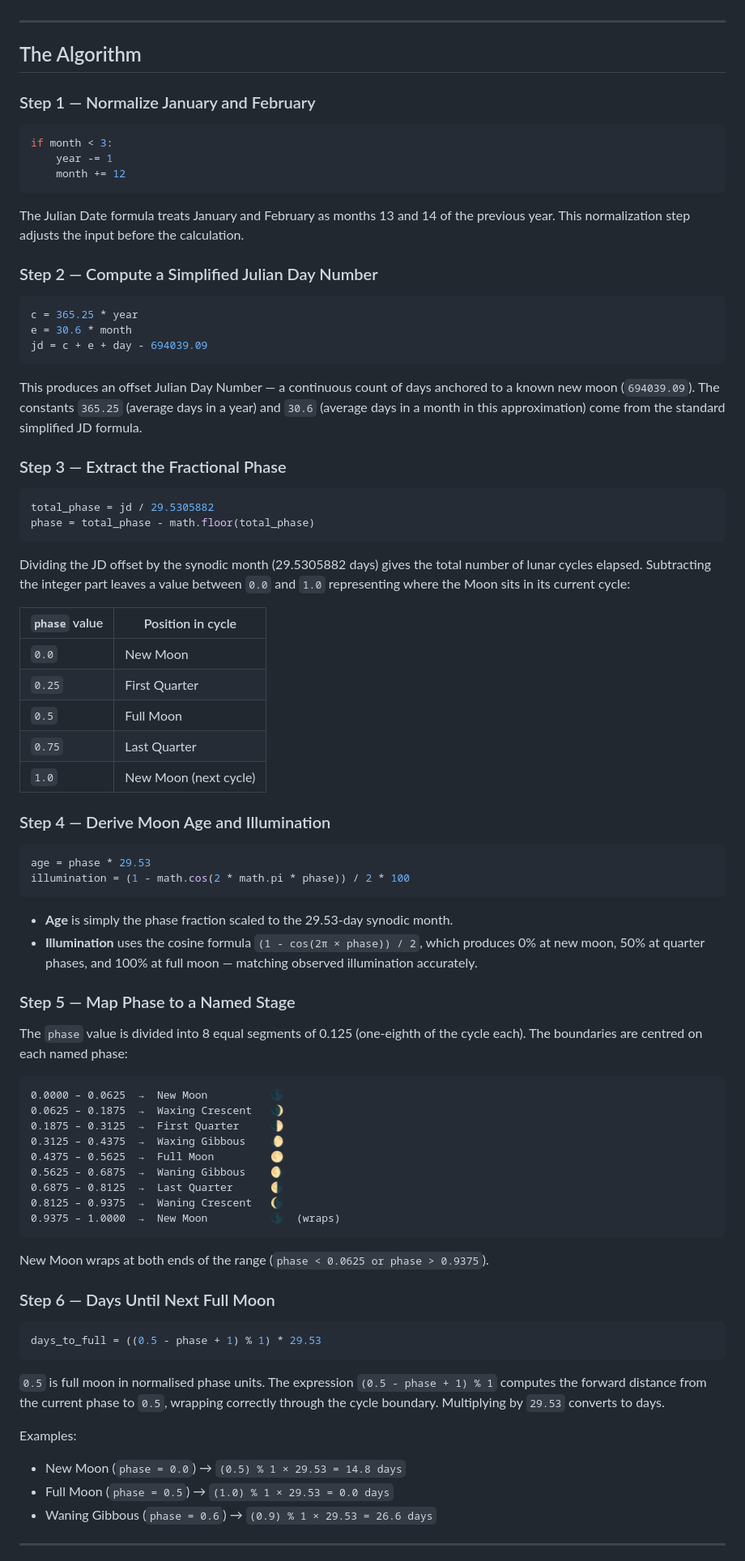
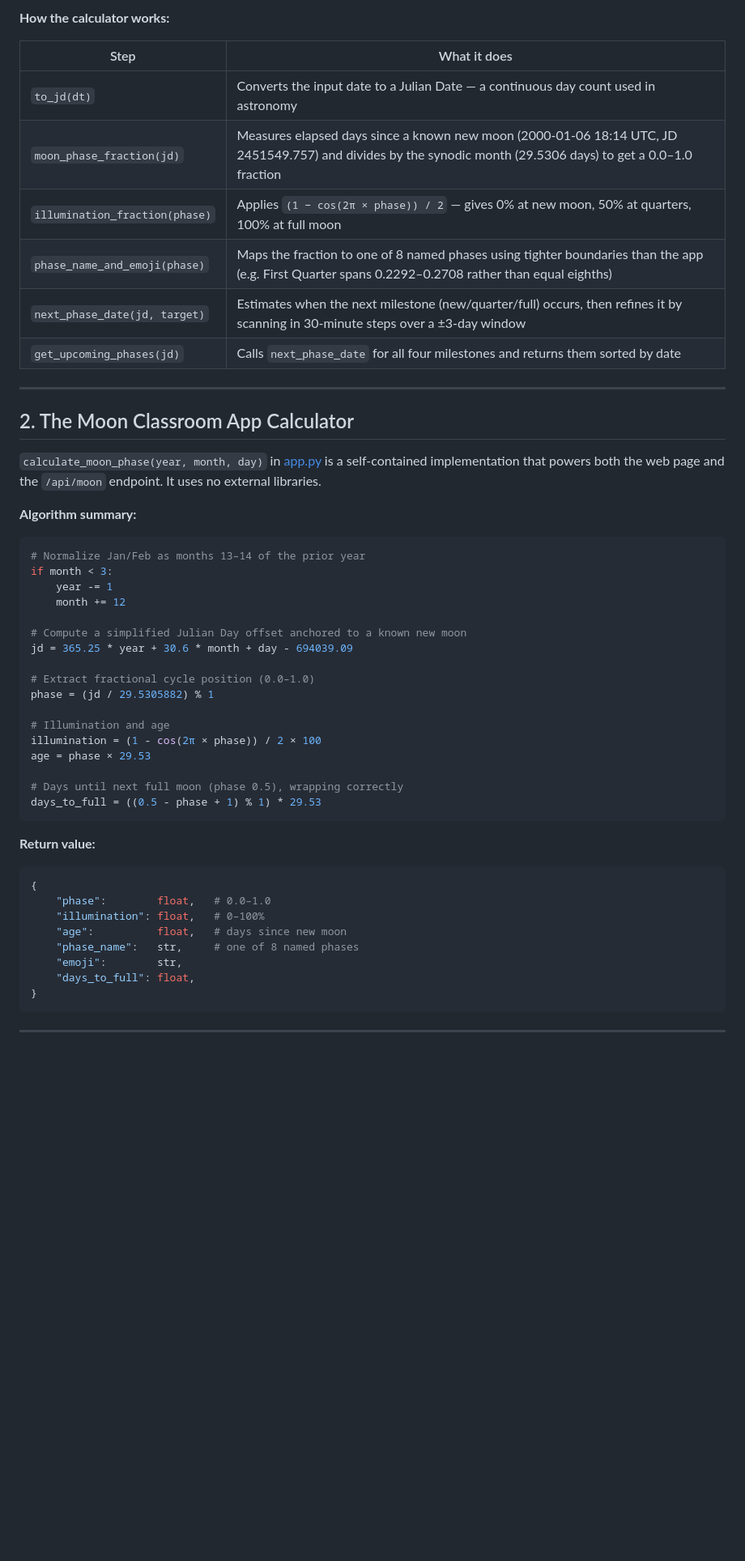
Before and after one commit to tholewis/moon-classroom, a Markdown page: docs/moon-phase.md, the part around one of its changes. Shown at 81% size. Drawn GitHub-style; blank space fills up the shorter version.

Commit message:
Rewrite moon-phase docs to cover skill file and app calculator

````diff
--- a/docs/moon-phase.md
+++ b/docs/moon-phase.md
@@ -10,85 +77,54 @@ This document explains the `calculate_moon_phase()` function in [app.py](../app.
+**How the calculator works:**
+
+| Step | What it does |
+|---|---|
+| `to_jd(dt)` | Converts the input date to a Julian Date — a continuous day count used in astronomy |
+| `moon_phase_fraction(jd)` | Measures elapsed days since a known new moon (2000-01-06 18:14 UTC, JD 2451549.757) and divides by the synodic month (29.5306 days) to get a 0.0–1.0 fraction |
+| `illumination_fraction(phase)` | Applies `(1 − cos(2π × phase)) / 2` — gives 0% at new moon, 50% at quarters, 100% at full moon |
+| `phase_name_and_emoji(phase)` | Maps the fraction to one of 8 named phases using tighter boundaries than the app (e.g. First Quarter spans 0.2292–0.2708 rather than equal eighths) |
+| `next_phase_date(jd, target)` | Estimates when the next milestone (new/quarter/full) occurs, then refines it by scanning in 30-minute steps over a ±3-day window |
+| `get_upcoming_phases(jd)` | Calls `next_phase_date` for all four milestones and returns them sorted by date |
 
 ---
 
-## The Algorithm
+## 2. The Moon Classroom App Calculator
 
-### Step 1 — Normalize January and February
+`calculate_moon_phase(year, month, day)` in [app.py](../app.py) is a self-contained implementation that powers both the web page and the `/api/moon` endpoint. It uses no external libraries.
+
+**Algorithm summary:**
 
 ```python
+# Normalize Jan/Feb as months 13–14 of the prior year
 if month < 3:
     year -= 1
     month += 12
-```
 
-The Julian Date formula treats January and February as months 13 and 14 of the previous year. This normalization step adjusts the input before the calculation.
+# Compute a simplified Julian Day offset anchored to a known new moon
+jd = 365.25 * year + 30.6 * month + day - 694039.09
 
-### Step 2 — Compute a Simplified Julian Day Number
+# Extract fractional cycle position (0.0–1.0)
+phase = (jd / 29.5305882) % 1
 
-```python
-c = 365.25 * year
-e = 30.6 * month
-jd = c + e + day - 694039.09
-```
+# Illumination and age
+illumination = (1 - cos(2π × phase)) / 2 × 100
+age = phase × 29.53
 
-This produces an offset Julian Day Number — a continuous count of days anchored to a known new moon (`694039.09`). The constants `365.25` (average days in a year) and `30.6` (average days in a month in this approximation) come from the standard simplified JD formula.
-
-### Step 3 — Extract the Fractional Phase
-
-```python
-total_phase = jd / 29.5305882
-phase = total_phase - math.floor(total_phase)
-```
-
-Dividing the JD offset by the synodic month (29.5305882 days) gives the total number of lunar cycles elapsed. Subtracting the integer part leaves a value between `0.0` and `1.0` representing where the Moon sits in its current cycle:
-
-| `phase` value | Position in cycle |
-|---|---|
-| `0.0` | New Moon |
-| `0.25` | First Quarter |
-| `0.5` | Full Moon |
-| `0.75` | Last Quarter |
-| `1.0` | New Moon (next cycle) |
-
-### Step 4 — Derive Moon Age and Illumination
-
-```python
-age = phase * 29.53
-illumination = (1 - math.cos(2 * math.pi * phase)) / 2 * 100
-```
-
-- **Age** is simply the phase fraction scaled to the 29.53-day synodic month.
-- **Illumination** uses the cosine formula `(1 - cos(2π × phase)) / 2`, which produces 0% at new moon, 50% at quarter phases, and 100% at full moon — matching observed illumination accurately.
-
-### Step 5 — Map Phase to a Named Stage
-
-The `phase` value is divided into 8 equal segments of 0.125 (one-eighth of the cycle each). The boundaries are centred on each named phase:
-
-```
-0.0000 – 0.0625  →  New Moon          🌑
-0.0625 – 0.1875  →  Waxing Crescent   🌒
-0.1875 – 0.3125  →  First Quarter     🌓
-0.3125 – 0.4375  →  Waxing Gibbous    🌔
-0.4375 – 0.5625  →  Full Moon         🌕
-0.5625 – 0.6875  →  Waning Gibbous    🌖
-0.6875 – 0.8125  →  Last Quarter      🌗
-0.8125 – 0.9375  →  Waning Crescent   🌘
-0.9375 – 1.0000  →  New Moon          🌑  (wraps)
-```
-
-New Moon wraps at both ends of the range (`phase < 0.0625 or phase > 0.9375`).
-
-### Step 6 — Days Until Next Full Moon
-
-```python
+# Days until next full moon (phase 0.5), wrapping correctly
 days_to_full = ((0.5 - phase + 1) % 1) * 29.53
 ```
 
-`0.5` is full moon in normalised phase units. The expression `(0.5 - phase + 1) % 1` computes the forward distance from the current phase to `0.5`, wrapping correctly through the cycle boundary. Multiplying by `29.53` converts to days.
+**Return value:**
 
-Examples:
-- New Moon (`phase = 0.0`) → `(0.5) % 1 × 29.53 = 14.8 days`
-- Full Moon (`phase = 0.5`) → `(1.0) % 1 × 29.53 = 0.0 days`
-- Waning Gibbous (`phase = 0.6`) → `(0.9) % 1 × 29.53 = 26.6 days`
+```python
+{
+    "phase":        float,   # 0.0–1.0
+    "illumination": float,   # 0–100%
+    "age":          float,   # days since new moon
+    "phase_name":   str,     # one of 8 named phases
+    "emoji":        str,
+    "days_to_full": float,
+}
+```
 
 ---
 
````
Also changed, not shown: other parts of docs/moon-phase.md (+105 -69 lines).
